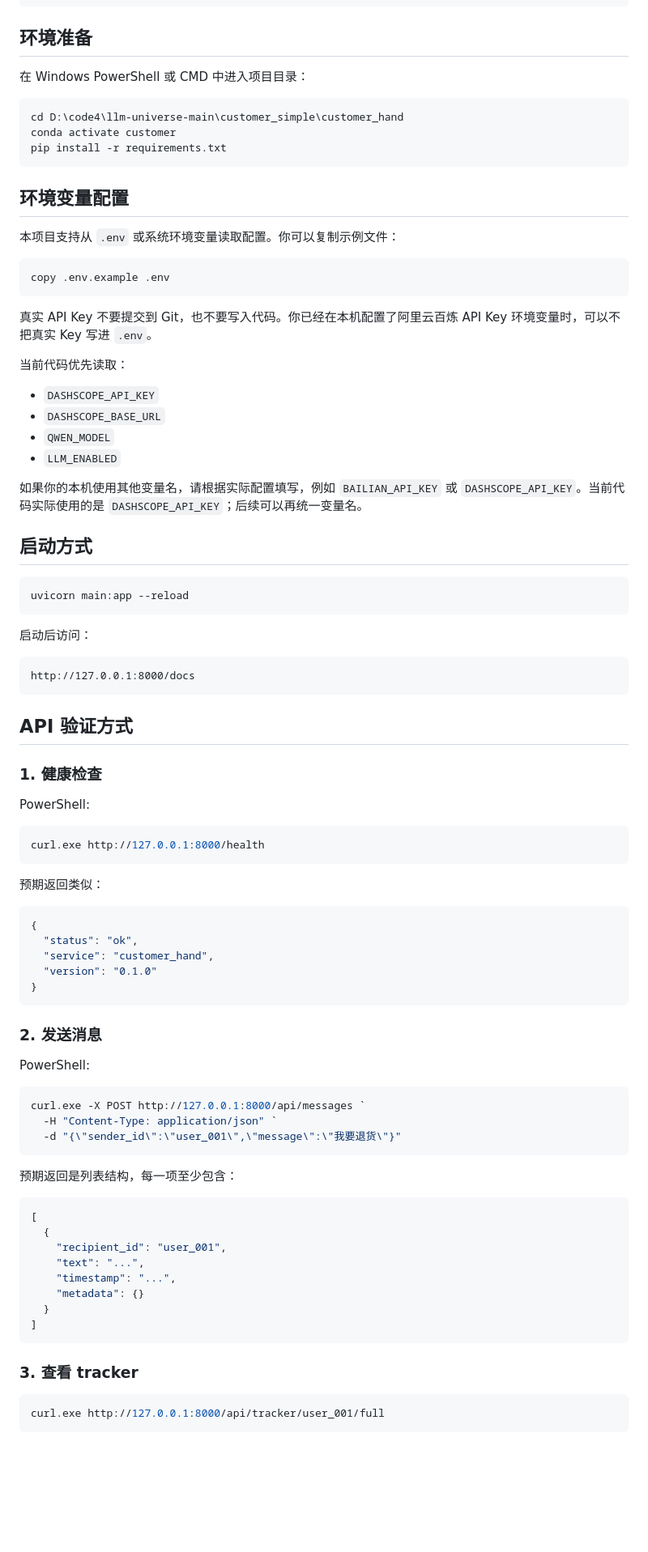
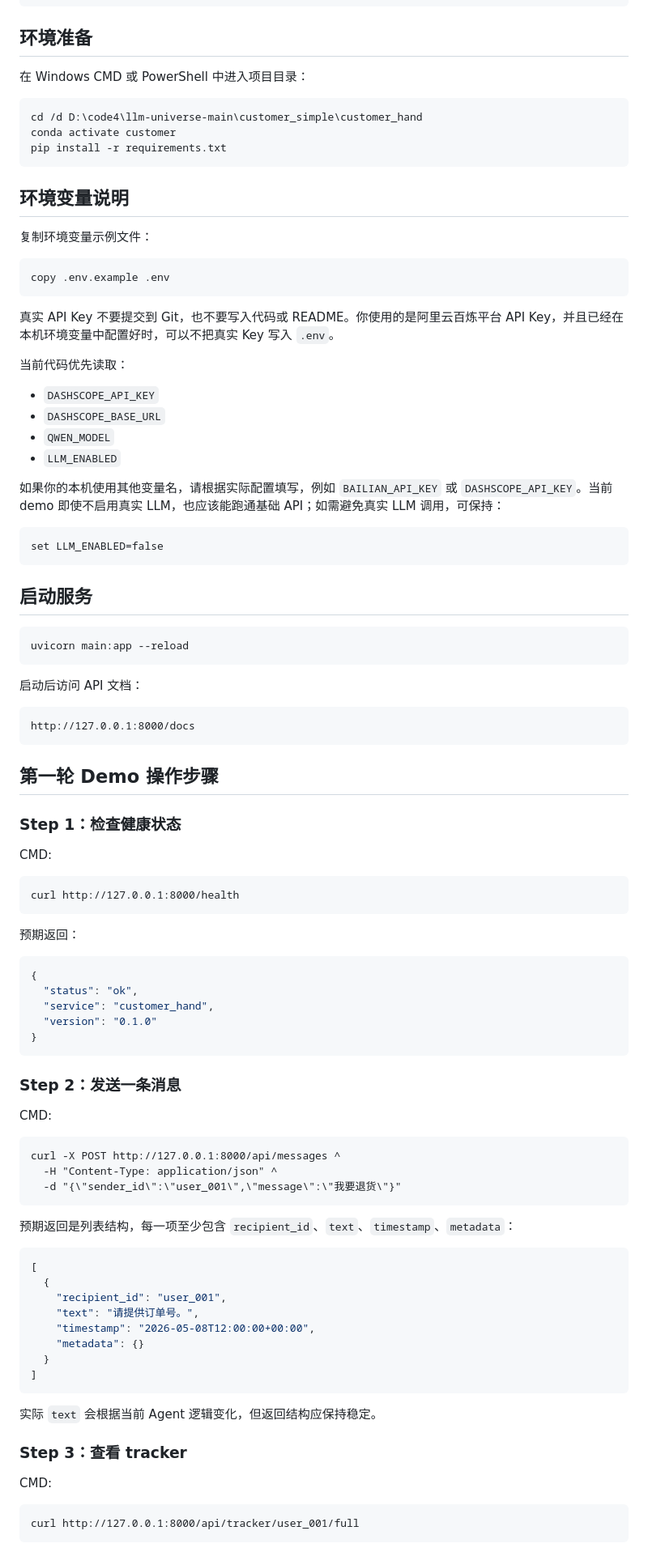
Before and after one commit to yaunshiren/customer_hand, a Markdown page: README.md, the part around one of its changes. Shown at 81% size. Rendered like a GitHub page; blank space fills up the shorter version.

````diff
--- a/README.md
+++ b/README.md
@@ -28,23 +30,23 @@ customer_hand/
 
 ## 环境准备
 
-在 Windows PowerShell 或 CMD 中进入项目目录：
+在 Windows CMD 或 PowerShell 中进入项目目录：
 
-```powershell
-cd D:\code4\llm-universe-main\customer_simple\customer_hand
+```cmd
+cd /d D:\code4\llm-universe-main\customer_simple\customer_hand
 conda activate customer
 pip install -r requirements.txt
 ```
 
-## 环境变量配置
+## 环境变量说明
 
-本项目支持从 `.env` 或系统环境变量读取配置。你可以复制示例文件：
+复制环境变量示例文件：
 
-```powershell
+```cmd
 copy .env.example .env
 ```
 
-真实 API Key 不要提交到 Git，也不要写入代码。你已经在本机配置了阿里云百炼 API Key 环境变量时，可以不把真实 Key 写进 `.env`。
+真实 API Key 不要提交到 Git，也不要写入代码或 README。你使用的是阿里云百炼平台 API Key，并且已经在本机环境变量中配置好时，可以不把真实 Key 写入 `.env`。
 
 当前代码优先读取：
 
@@ -53,31 +55,35 @@ copy .env.example .env
 - `QWEN_MODEL`
 - `LLM_ENABLED`
 
-如果你的本机使用其他变量名，请根据实际配置填写，例如 `BAILIAN_API_KEY` 或 `DASHSCOPE_API_KEY`。当前代码实际使用的是 `DASHSCOPE_API_KEY`；后续可以再统一变量名。
+如果你的本机使用其他变量名，请根据实际配置填写，例如 `BAILIAN_API_KEY` 或 `DASHSCOPE_API_KEY`。当前 demo 即使不启用真实 LLM，也应该能跑通基础 API；如需避免真实 LLM 调用，可保持：
 
-## 启动方式
+```cmd
+set LLM_ENABLED=false
+```
 
-```powershell
+## 启动服务
+
+```cmd
 uvicorn main:app --reload
 ```
 
-启动后访问：
+启动后访问 API 文档：
 
 ```text
 http://127.0.0.1:8000/docs
 ```
 
-## API 验证方式
+## 第一轮 Demo 操作步骤
 
-### 1. 健康检查
+### Step 1：检查健康状态
 
-PowerShell:
+CMD:
 
-```powershell
-curl.exe http://127.0.0.1:8000/health
+```cmd
+curl http://127.0.0.1:8000/health
 ```
 
-预期返回类似：
+预期返回：
 
 ```json
 {
@@ -87,32 +93,36 @@ curl.exe http://127.0.0.1:8000/health
 }
 ```
 
-### 2. 发送消息
+### Step 2：发送一条消息
 
-PowerShell:
+CMD:
 
-```powershell
-curl.exe -X POST http://127.0.0.1:8000/api/messages `
-  -H "Content-Type: application/json" `
+```cmd
+curl -X POST http://127.0.0.1:8000/api/messages ^
+  -H "Content-Type: application/json" ^
   -d "{\"sender_id\":\"user_001\",\"message\":\"我要退货\"}"
 ```
 
-预期返回是列表结构，每一项至少包含：
+预期返回是列表结构，每一项至少包含 `recipient_id`、`text`、`timestamp`、`metadata`：
 
 ```json
 [
   {
     "recipient_id": "user_001",
-    "text": "...",
-    "timestamp": "...",
+    "text": "请提供订单号。",
+    "timestamp": "2026-05-08T12:00:00+00:00",
     "metadata": {}
   }
 ]
 ```
 
-### 3. 查看 tracker
+实际 `text` 会根据当前 Agent 逻辑变化，但返回结构应保持稳定。
 
-```powershell
-curl.exe http://127.0.0.1:8000/api/tracker/user_001/full
+### Step 3：查看 tracker
+
+CMD:
+
+```cmd
+curl http://127.0.0.1:8000/api/tracker/user_001/full
 ```
 
````
Also changed, not shown: other parts of README.md (+69 -24 lines).
